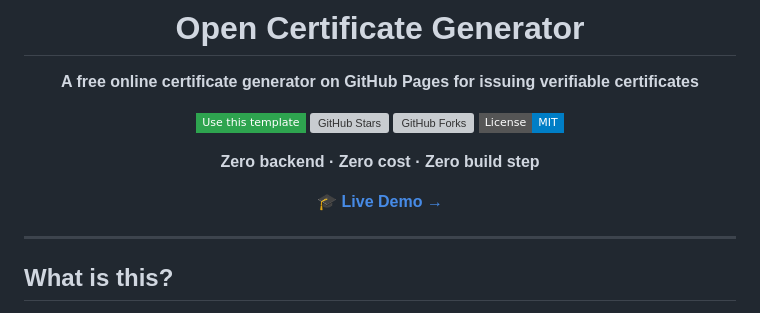
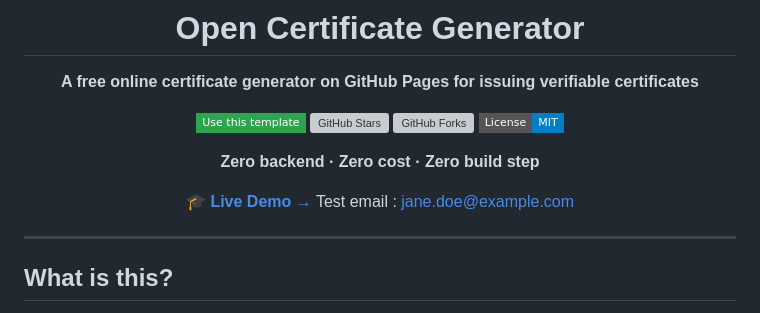
Before and after one commit to SriSatyaLokesh/open-certificate-generator, a Markdown page: README.md, the part around the change. GitHub-like rendering; badges without logos; grey boxes are pictures that could not be loaded.

```diff
--- a/README.md
+++ b/README.md
@@ -11,7 +11,8 @@
 
 **Zero backend · Zero cost · Zero build step**
 
-[**🎓 Live Demo →**](https://srisatyalokesh.github.io/certificate-generator/)
+[**🎓 Live Demo →**](https://srisatyalokesh.github.io/open-certificate-generator/)
+        Test email : jane.doe@example.com
 
 </div>
 
```
